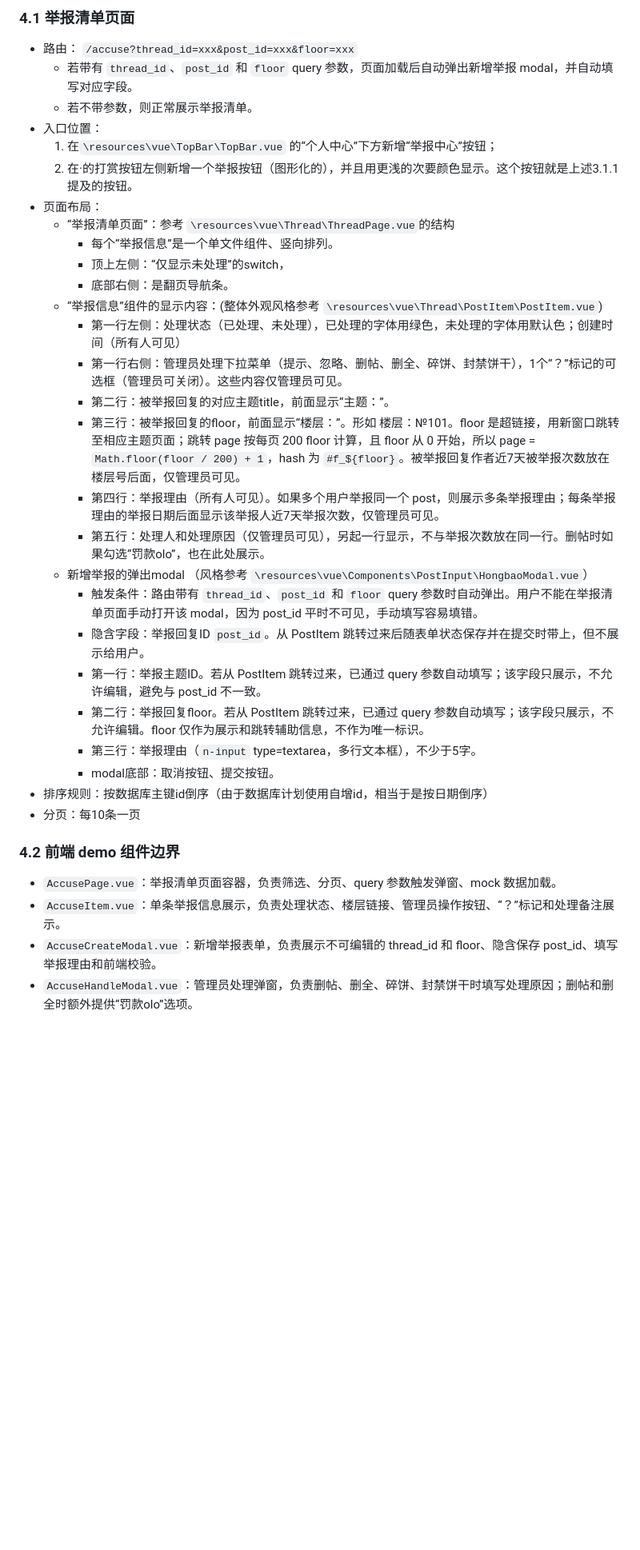
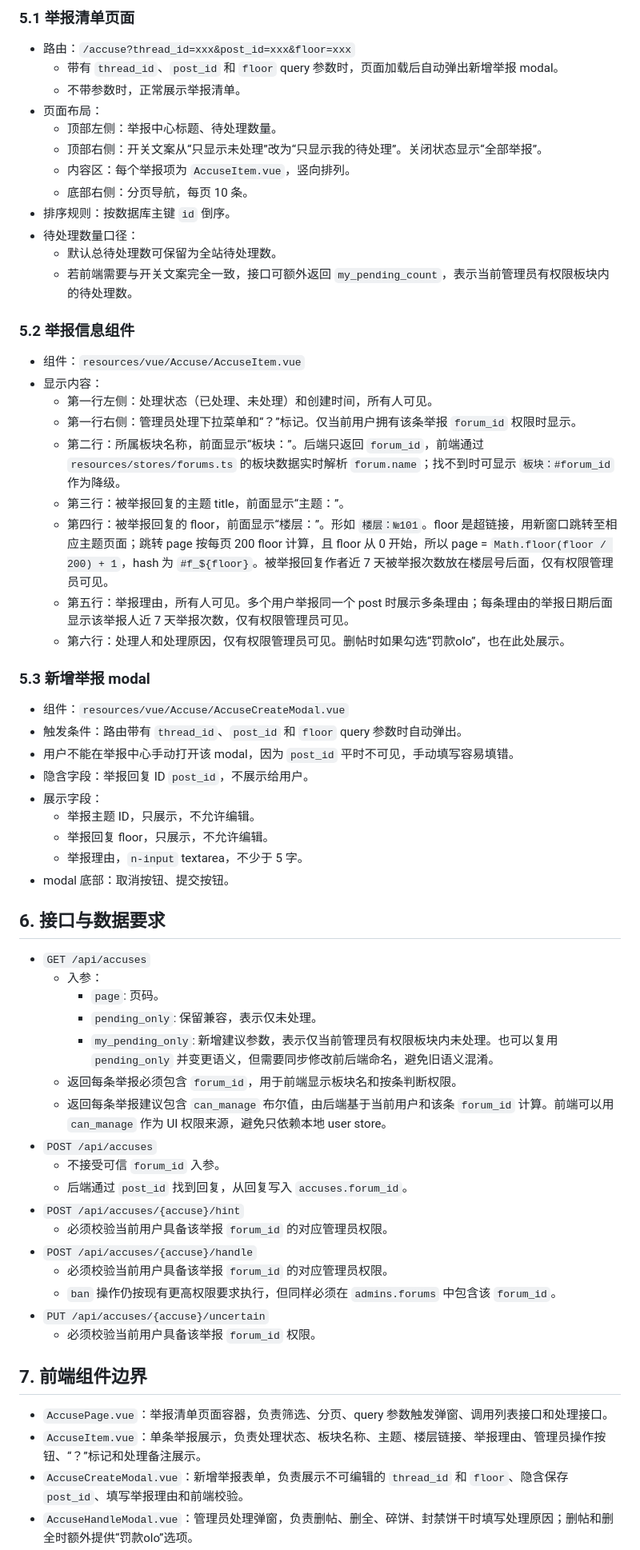
Before and after one commit to fatmkii/dao3, a Markdown page: docs/feat-accuse-system.md, the part around one of its changes. Shown at 80% size. Rendered like a GitHub page; blank space fills up the shorter version.

```diff
--- a/docs/feat-accuse-system.md
+++ b/docs/feat-accuse-system.md
@@ -46,35 +54,61 @@
 
-### 4.1 举报清单页面
-- 路由： `/accuse?thread_id=xxx&post_id=xxx&floor=xxx`
-  - 若带有 `thread_id`、`post_id` 和 `floor` query 参数，页面加载后自动弹出新增举报 modal，并自动填写对应字段。
-  - 若不带参数，则正常展示举报清单。
-- 入口位置：
-    1. 在`\resources\vue\TopBar\TopBar.vue` 的“个人中心”下方新增“举报中心”按钮；
-    2. 在·的打赏按钮左侧新增一个举报按钮（图形化的），并且用更浅的次要颜色显示。这个按钮就是上述3.1.1提及的按钮。
+### 5.1 举报清单页面
+- 路由：`/accuse?thread_id=xxx&post_id=xxx&floor=xxx`
+  - 带有 `thread_id`、`post_id` 和 `floor` query 参数时，页面加载后自动弹出新增举报 modal。
+  - 不带参数时，正常展示举报清单。
 - 页面布局：
-  - “举报清单页面”：参考 `\resources\vue\Thread\ThreadPage.vue`的结构
-    - 每个“举报信息”是一个单文件组件、竖向排列。
-    - 顶上左侧：“仅显示未处理”的switch，
-    - 底部右侧：是翻页导航条。
-  - “举报信息”组件的显示内容：(整体外观风格参考 `\resources\vue\Thread\PostItem\PostItem.vue`)
-    - 第一行左侧：处理状态（已处理、未处理），已处理的字体用绿色，未处理的字体用默认色；创建时间（所有人可见）
-    - 第一行右侧：管理员处理下拉菜单（提示、忽略、删帖、删全、碎饼、封禁饼干），1个“？”标记的可选框（管理员可关闭）。这些内容仅管理员可见。
-    - 第二行：被举报回复的对应主题title，前面显示“主题：”。
-    - 第三行：被举报回复的floor，前面显示“楼层：”。形如 楼层：№101。floor 是超链接，用新窗口跳转至相应主题页面；跳转 page 按每页 200 floor 计算，且 floor 从 0 开始，所以 page = `Math.floor(floor / 200) + 1`，hash 为 `#f_${floor}`。被举报回复作者近7天被举报次数放在楼层号后面，仅管理员可见。
-    - 第四行：举报理由（所有人可见）。如果多个用户举报同一个 post，则展示多条举报理由；每条举报理由的举报日期后面显示该举报人近7天举报次数，仅管理员可见。
-    - 第五行：处理人和处理原因（仅管理员可见），另起一行显示，不与举报次数放在同一行。删帖时如果勾选“罚款olo”，也在此处展示。
-  - 新增举报的弹出modal （风格参考 `\resources\vue\Components\PostInput\HongbaoModal.vue`）
-    - 触发条件：路由带有 `thread_id`、`post_id` 和 `floor` query 参数时自动弹出。用户不能在举报清单页面手动打开该 modal，因为 post_id 平时不可见，手动填写容易填错。
-    - 隐含字段：举报回复ID `post_id`。从 PostItem 跳转过来后随表单状态保存并在提交时带上，但不展示给用户。
-    - 第一行：举报主题ID。若从 PostItem 跳转过来，已通过 query 参数自动填写；该字段只展示，不允许编辑，避免与 post_id 不一致。
-    - 第二行：举报回复floor。若从 PostItem 跳转过来，已通过 query 参数自动填写；该字段只展示，不允许编辑。floor 仅作为展示和跳转辅助信息，不作为唯一标识。
-    - 第三行：举报理由（`n-input` type=textarea，多行文本框），不少于5字。
-    - modal底部：取消按钮、提交按钮。
-- 排序规则：按数据库主键id倒序（由于数据库计划使用自增id，相当于是按日期倒序）
-- 分页：每10条一页
+  - 顶部左侧：举报中心标题、待处理数量。
+  - 顶部右侧：开关文案从“只显示未处理”改为“只显示我的待处理”。关闭状态显示“全部举报”。
+  - 内容区：每个举报项为 `AccuseItem.vue`，竖向排列。
+  - 底部右侧：分页导航，每页 10 条。
+- 排序规则：按数据库主键 `id` 倒序。
+- 待处理数量口径：
+  - 默认总待处理数可保留为全站待处理数。
+  - 若前端需要与开关文案完全一致，接口可额外返回 `my_pending_count`，表示当前管理员有权限板块内的待处理数。
 
-### 4.2 前端 demo 组件边界
-- `AccusePage.vue`：举报清单页面容器，负责筛选、分页、query 参数触发弹窗、mock 数据加载。
-- `AccuseItem.vue`：单条举报信息展示，负责处理状态、楼层链接、管理员操作按钮、“？”标记和处理备注展示。
-- `AccuseCreateModal.vue`：新增举报表单，负责展示不可编辑的 thread_id 和 floor、隐含保存 post_id、填写举报理由和前端校验。
+### 5.2 举报信息组件
+- 组件：`resources/vue/Accuse/AccuseItem.vue`
+- 显示内容：
+  - 第一行左侧：处理状态（已处理、未处理）和创建时间，所有人可见。
+  - 第一行右侧：管理员处理下拉菜单和“？”标记。仅当前用户拥有该条举报 `forum_id` 权限时显示。
+  - 第二行：所属板块名称，前面显示“板块：”。后端只返回 `forum_id`，前端通过 `resources/stores/forums.ts` 的板块数据实时解析 `forum.name`；找不到时可显示 `板块：#forum_id` 作为降级。
+  - 第三行：被举报回复的主题 title，前面显示“主题：”。
+  - 第四行：被举报回复的 floor，前面显示“楼层：”。形如 `楼层：№101`。floor 是超链接，用新窗口跳转至相应主题页面；跳转 page 按每页 200 floor 计算，且 floor 从 0 开始，所以 page = `Math.floor(floor / 200) + 1`，hash 为 `#f_${floor}`。被举报回复作者近 7 天被举报次数放在楼层号后面，仅有权限管理员可见。
+  - 第五行：举报理由，所有人可见。多个用户举报同一个 post 时展示多条理由；每条理由的举报日期后面显示该举报人近 7 天举报次数，仅有权限管理员可见。
+  - 第六行：处理人和处理原因，仅有权限管理员可见。删帖时如果勾选“罚款olo”，也在此处展示。
+
+### 5.3 新增举报 modal
+- 组件：`resources/vue/Accuse/AccuseCreateModal.vue`
+- 触发条件：路由带有 `thread_id`、`post_id` 和 `floor` query 参数时自动弹出。
+- 用户不能在举报中心手动打开该 modal，因为 `post_id` 平时不可见，手动填写容易填错。
+- 隐含字段：举报回复 ID `post_id`，不展示给用户。
+- 展示字段：
+  - 举报主题 ID，只展示，不允许编辑。
+  - 举报回复 floor，只展示，不允许编辑。
+  - 举报理由，`n-input` textarea，不少于 5 字。
+- modal 底部：取消按钮、提交按钮。
+
+## 6. 接口与数据要求
+- `GET /api/accuses`
+  - 入参：
+    - `page`: 页码。
+    - `pending_only`: 保留兼容，表示仅未处理。
+    - `my_pending_only`: 新增建议参数，表示仅当前管理员有权限板块内未处理。也可以复用 `pending_only` 并变更语义，但需要同步修改前后端命名，避免旧语义混淆。
+  - 返回每条举报必须包含 `forum_id`，用于前端显示板块名和按条判断权限。
+  - 返回每条举报建议包含 `can_manage` 布尔值，由后端基于当前用户和该条 `forum_id` 计算。前端可以用 `can_manage` 作为 UI 权限来源，避免只依赖本地 user store。
+- `POST /api/accuses`
+  - 不接受可信 `forum_id` 入参。
+  - 后端通过 `post_id` 找到回复，从回复写入 `accuses.forum_id`。
+- `POST /api/accuses/{accuse}/hint`
+  - 必须校验当前用户具备该举报 `forum_id` 的对应管理员权限。
+- `POST /api/accuses/{accuse}/handle`
+  - 必须校验当前用户具备该举报 `forum_id` 的对应管理员权限。
+  - `ban` 操作仍按现有更高权限要求执行，但同样必须在 `admins.forums` 中包含该 `forum_id`。
+- `PUT /api/accuses/{accuse}/uncertain`
+  - 必须校验当前用户具备该举报 `forum_id` 权限。
+
+## 7. 前端组件边界
+- `AccusePage.vue`：举报清单页面容器，负责筛选、分页、query 参数触发弹窗、调用列表接口和处理接口。
+- `AccuseItem.vue`：单条举报展示，负责处理状态、板块名称、主题、楼层链接、举报理由、管理员操作按钮、“？”标记和处理备注展示。
+- `AccuseCreateModal.vue`：新增举报表单，负责展示不可编辑的 `thread_id` 和 `floor`、隐含保存 `post_id`、填写举报理由和前端校验。
 - `AccuseHandleModal.vue`：管理员处理弹窗，负责删帖、删全、碎饼、封禁饼干时填写处理原因；删帖和删全时额外提供“罚款olo”选项。
```
Also changed, not shown: other parts of docs/feat-accuse-system.md (+39 -31 lines), docs/Implementation_plan_forum_accuse_0606.md (added, +34 -0 lines).
